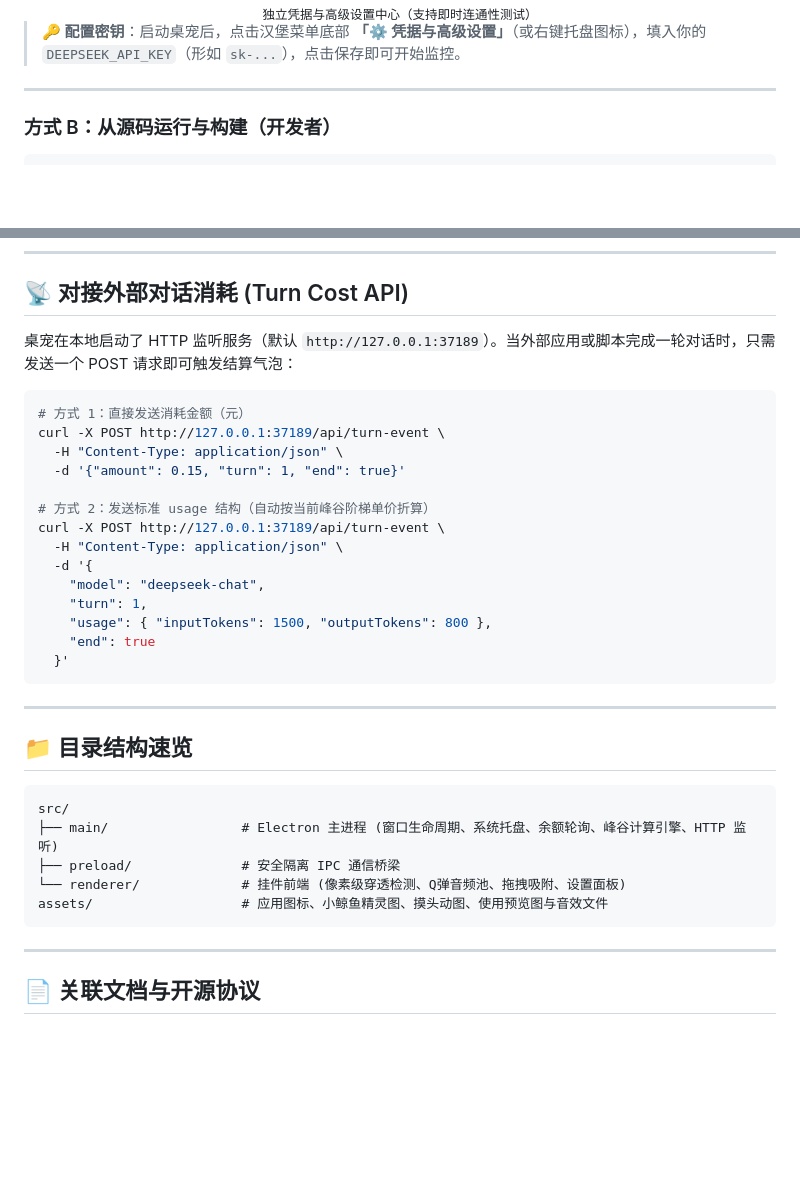
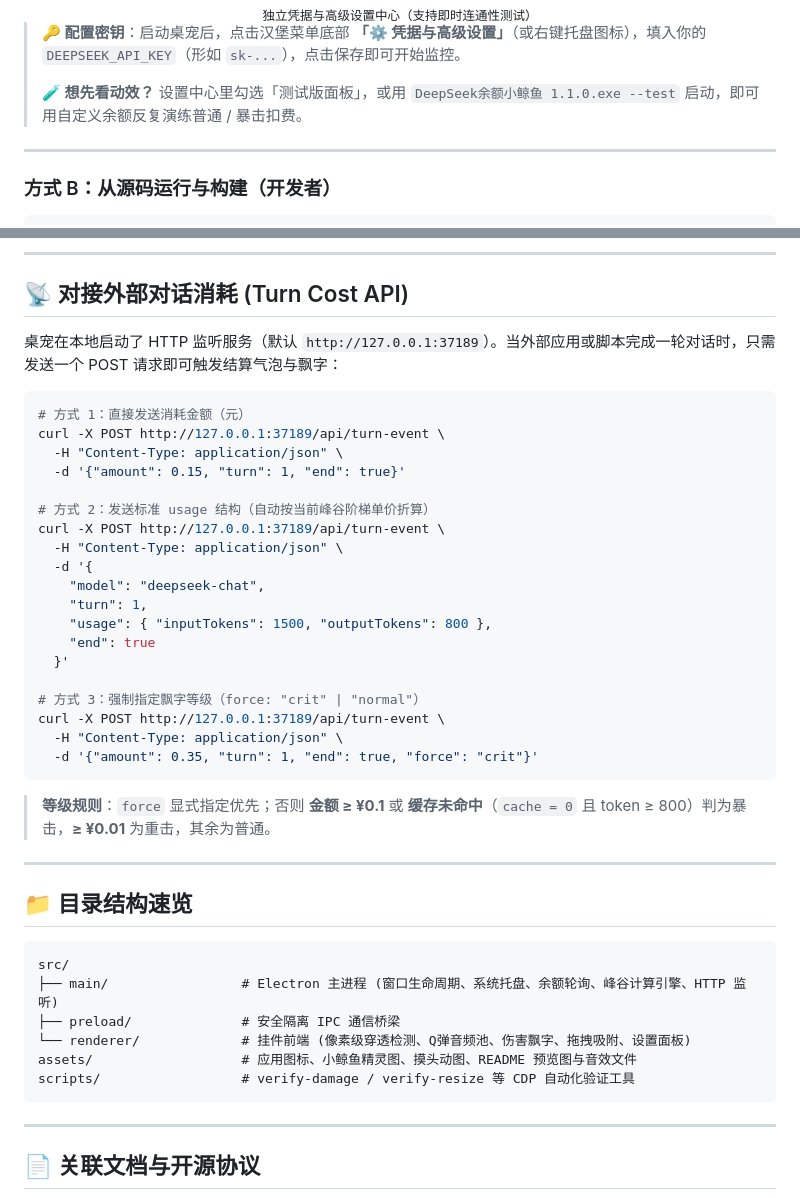
Before and after one commit to nayru77mi/deepseek-DesktopPet-Shimeji, a Markdown page: README.md, 2 parts joined by grey strips. Drawn GitHub-style; blank space fills up the shorter version.

````diff
--- a/README.md
+++ b/README.md
@@ -84,6 +102,8 @@
 </div>
 
 > **🔑 配置密钥**：启动桌宠后，点击汉堡菜单底部 **「⚙️ 凭据与高级设置」**（或右键托盘图标），填入你的 `DEEPSEEK_API_KEY`（形如 `sk-...`），点击保存即可开始监控。
+>
+> **🧪 想先看动效？** 设置中心里勾选「测试版面板」，或用 `DeepSeek余额小鲸鱼 1.1.0.exe --test` 启动，即可用自定义余额反复演练普通 / 暴击扣费。
 
 ---
 
@@ -106,7 +126,7 @@ pnpm run build:win
 
 ## 📡 对接外部对话消耗 (Turn Cost API)
 
-桌宠在本地启动了 HTTP 监听服务（默认 `http://127.0.0.1:37189`）。当外部应用或脚本完成一轮对话时，只需发送一个 POST 请求即可触发结算气泡：
+桌宠在本地启动了 HTTP 监听服务（默认 `http://127.0.0.1:37189`）。当外部应用或脚本完成一轮对话时，只需发送一个 POST 请求即可触发结算气泡与飘字：
 
 ```bash
 # 方式 1：直接发送消耗金额（元）
@@ -123,7 +143,14 @@ curl -X POST http://127.0.0.1:37189/api/turn-event \
     "usage": { "inputTokens": 1500, "outputTokens": 800 },
     "end": true
   }'
+
+# 方式 3：强制指定飘字等级（force: "crit" | "normal"）
+curl -X POST http://127.0.0.1:37189/api/turn-event \
+  -H "Content-Type: application/json" \
+  -d '{"amount": 0.35, "turn": 1, "end": true, "force": "crit"}'
 ```
+
+> **等级规则**：`force` 显式指定优先；否则 **金额 ≥ ¥0.1** 或 **缓存未命中**（`cache = 0` 且 token ≥ 800）判为暴击，**≥ ¥0.01** 为重击，其余为普通。
 
 ---
 
@@ -133,8 +160,9 @@ curl -X POST http://127.0.0.1:37189/api/turn-event \
 src/
 ├── main/                 # Electron 主进程 (窗口生命周期、系统托盘、余额轮询、峰谷计算引擎、HTTP 监听)
 ├── preload/              # 安全隔离 IPC 通信桥梁
-└── renderer/             # 挂件前端 (像素级穿透检测、Q弹音频池、拖拽吸附、设置面板)
-assets/                   # 应用图标、小鲸鱼精灵图、摸头动图、使用预览图与音效文件
+└── renderer/             # 挂件前端 (像素级穿透检测、Q弹音频池、伤害飘字、拖拽吸附、设置面板)
+assets/                   # 应用图标、小鲸鱼精灵图、摸头动图、README 预览图与音效文件
+scripts/                  # verify-damage / verify-resize 等 CDP 自动化验证工具
 ```
 
 ---
````
Also changed, not shown: other parts of README.md (+48 -30 lines), BUGFIX_LOG.md (+2 -1 lines), assets/preview-bubble.png, assets/preview-damage.gif (added), assets/preview-damage.png (added), assets/preview-menu.png, 1 other file.
